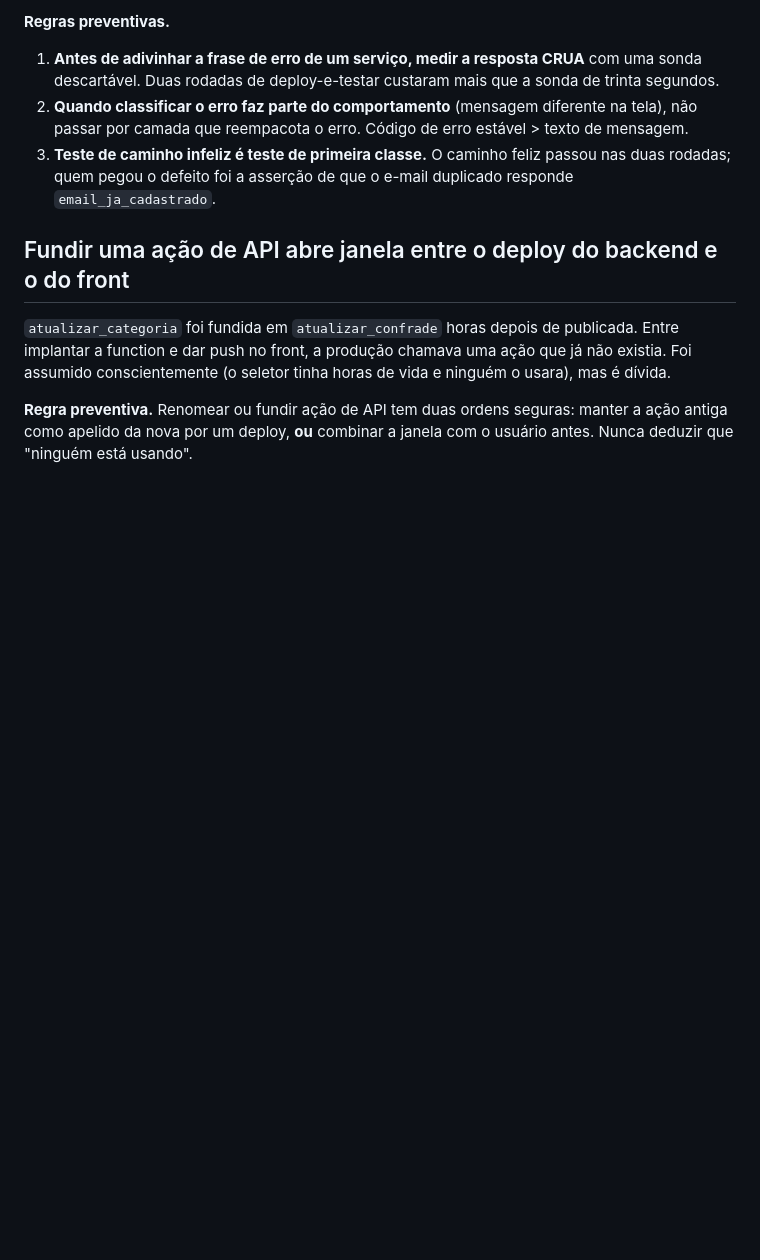
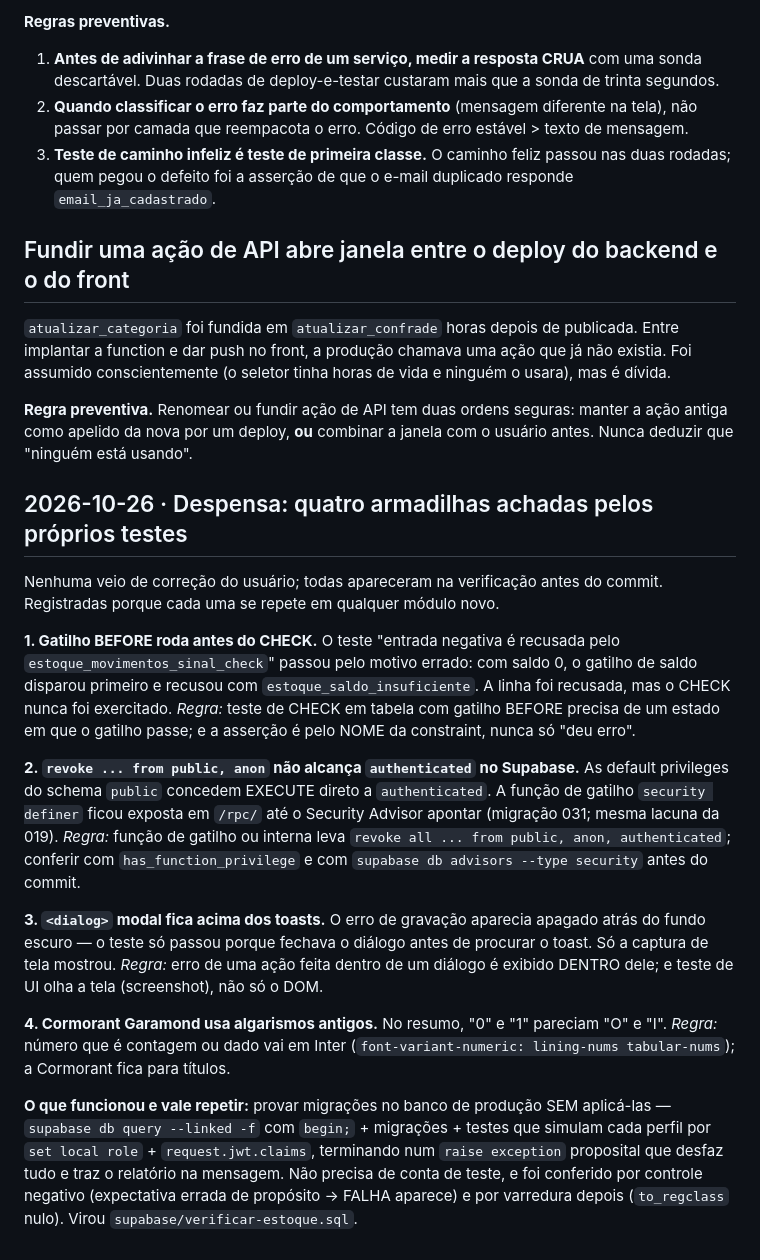
Before and after one commit to marques33/manual_vicentinos, a Markdown page: tasks/lessons.md, the part around the change. GitHub-like rendering; blank space fills up the shorter version.

Commit message:
docs(tarefas): plano, revisao e licoes da Despensa
Co-Authored-By: Claude Opus 5.5 <noreply@anthropic.com>

```diff
--- a/tasks/lessons.md
+++ b/tasks/lessons.md
@@ -692,3 +692,43 @@ horas de vida e ninguém o usara), mas é dívida.
 **Regra preventiva.** Renomear ou fundir ação de API tem duas ordens seguras:
 manter a ação antiga como apelido da nova por um deploy, **ou** combinar a
 janela com o usuário antes. Nunca deduzir que "ninguém está usando".
+
+## 2026-10-26 · Despensa: quatro armadilhas achadas pelos próprios testes
+
+Nenhuma veio de correção do usuário; todas apareceram na verificação antes
+do commit. Registradas porque cada uma se repete em qualquer módulo novo.
+
+**1. Gatilho BEFORE roda antes do CHECK.** O teste "entrada negativa é
+recusada pelo `estoque_movimentos_sinal_check`" passou pelo motivo errado:
+com saldo 0, o gatilho de saldo disparou primeiro e recusou com
+`estoque_saldo_insuficiente`. A linha foi recusada, mas o CHECK nunca foi
+exercitado. *Regra:* teste de CHECK em tabela com gatilho BEFORE precisa de
+um estado em que o gatilho passe; e a asserção é pelo NOME da constraint,
+nunca só "deu erro".
+
+**2. `revoke ... from public, anon` não alcança `authenticated` no
+Supabase.** As default privileges do schema `public` concedem EXECUTE direto
+a `authenticated`. A função de gatilho `security definer` ficou exposta em
+`/rpc/` até o Security Advisor apontar (migração 031; mesma lacuna da 019).
+*Regra:* função de gatilho ou interna leva `revoke all ... from public, anon,
+authenticated`; conferir com `has_function_privilege` e com
+`supabase db advisors --type security` antes do commit.
+
+**3. `<dialog>` modal fica acima dos toasts.** O erro de gravação aparecia
+apagado atrás do fundo escuro — o teste só passou porque fechava o diálogo
+antes de procurar o toast. Só a captura de tela mostrou. *Regra:* erro de
+uma ação feita dentro de um diálogo é exibido DENTRO dele; e teste de UI
+olha a tela (screenshot), não só o DOM.
+
+**4. Cormorant Garamond usa algarismos antigos.** No resumo, "0" e "1"
+pareciam "O" e "I". *Regra:* número que é contagem ou dado vai em Inter
+(`font-variant-numeric: lining-nums tabular-nums`); a Cormorant fica para
+títulos.
+
+**O que funcionou e vale repetir:** provar migrações no banco de produção
+SEM aplicá-las — `supabase db query --linked -f` com `begin;` + migrações +
+testes que simulam cada perfil por `set local role` + `request.jwt.claims`,
+terminando num `raise exception` proposital que desfaz tudo e traz o
+relatório na mensagem. Não precisa de conta de teste, e foi conferido por
+controle negativo (expectativa errada de propósito → FALHA aparece) e por
+varredura depois (`to_regclass` nulo). Virou `supabase/verificar-estoque.sql`.
```
Also changed, not shown: tasks/todo-despensa.md (added, +92 -0 lines).
